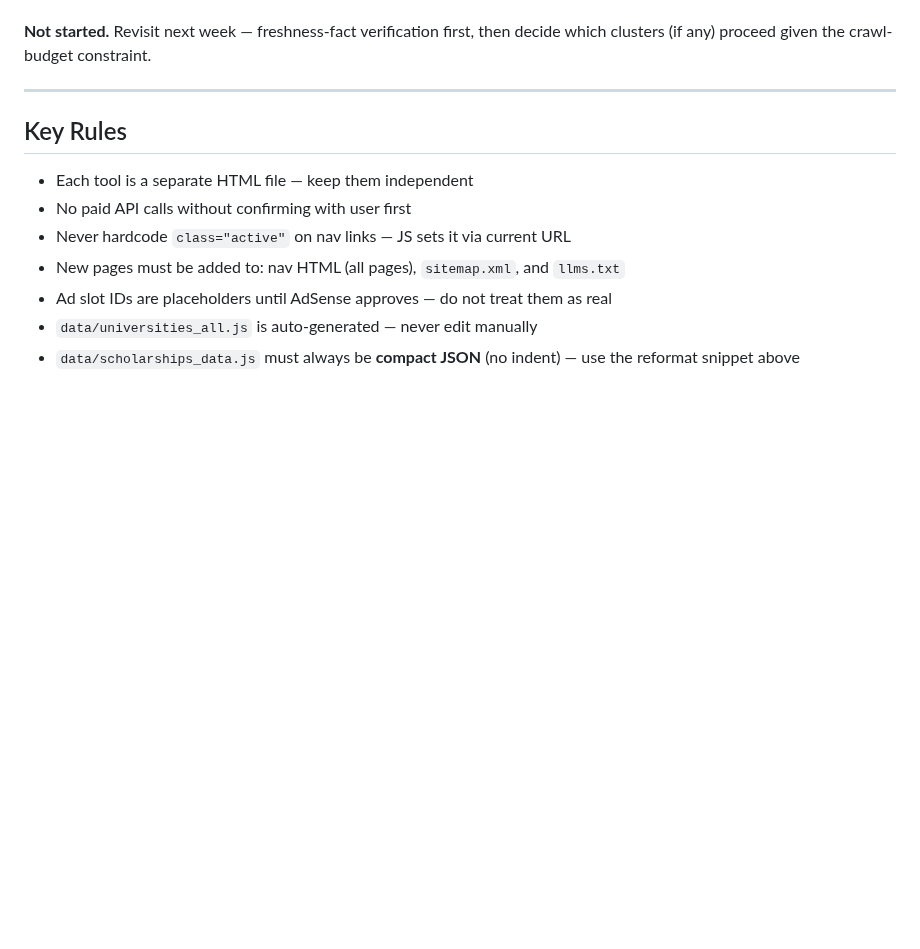
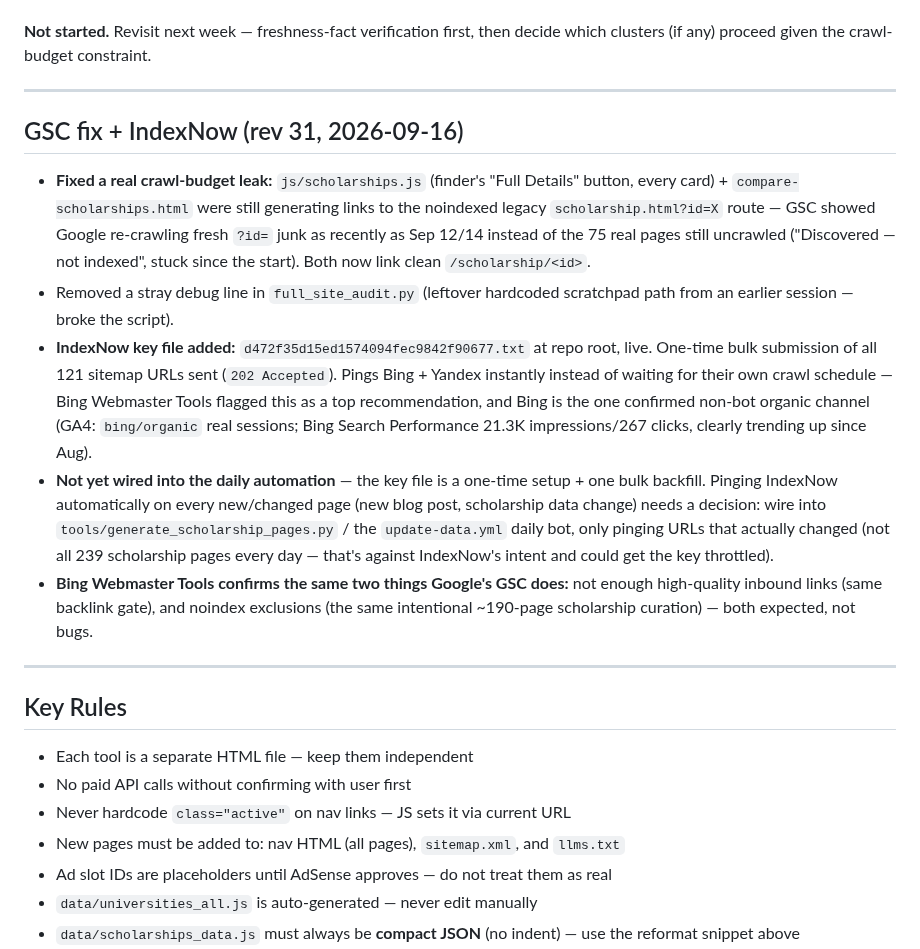
Before and after one commit to rushdimalta-code/freestudenttools, a Markdown page: CLAUDE.md, the part around one of its changes. Drawn GitHub-style; blank space fills up the shorter version.

Commit message:
docs: CLAUDE.md rev 31 — link fix + IndexNow setup
Co-Authored-By: Claude Sonnet 5 <noreply@anthropic.com>

```diff
--- a/CLAUDE.md
+++ b/CLAUDE.md
@@ -907,6 +907,16 @@ External review (GPT) proposed scaling 52 guides → ~100 via 9 clusters: countr
 
 ---
 
+## GSC fix + IndexNow (rev 31, 2026-09-16)
+
+- **Fixed a real crawl-budget leak:** `js/scholarships.js` (finder's "Full Details" button, every card) + `compare-scholarships.html` were still generating links to the noindexed legacy `scholarship.html?id=X` route — GSC showed Google re-crawling fresh `?id=` junk as recently as Sep 12/14 instead of the 75 real pages still uncrawled ("Discovered — not indexed", stuck since the start). Both now link clean `/scholarship/<id>`.
+- Removed a stray debug line in `full_site_audit.py` (leftover hardcoded scratchpad path from an earlier session — broke the script).
+- **IndexNow key file added:** `d472f35d15ed1574094fec9842f90677.txt` at repo root, live. One-time bulk submission of all 121 sitemap URLs sent (`202 Accepted`). Pings Bing + Yandex instantly instead of waiting for their own crawl schedule — Bing Webmaster Tools flagged this as a top recommendation, and Bing is the one confirmed non-bot organic channel (GA4: `bing/organic` real sessions; Bing Search Performance 21.3K impressions/267 clicks, clearly trending up since Aug).
+- **Not yet wired into the daily automation** — the key file is a one-time setup + one bulk backfill. Pinging IndexNow automatically on every new/changed page (new blog post, scholarship data change) needs a decision: wire into `tools/generate_scholarship_pages.py` / the `update-data.yml` daily bot, only pinging URLs that actually changed (not all 239 scholarship pages every day — that's against IndexNow's intent and could get the key throttled).
+- **Bing Webmaster Tools confirms the same two things Google's GSC does:** not enough high-quality inbound links (same backlink gate), and noindex exclusions (the same intentional ~190-page scholarship curation) — both expected, not bugs.
+
+---
+
 ## Key Rules
 
 - Each tool is a separate HTML file — keep them independent
```
Also changed, not shown: other parts of CLAUDE.md (+1 -1 lines).
